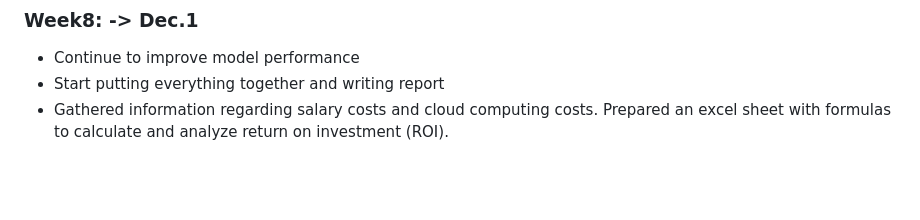
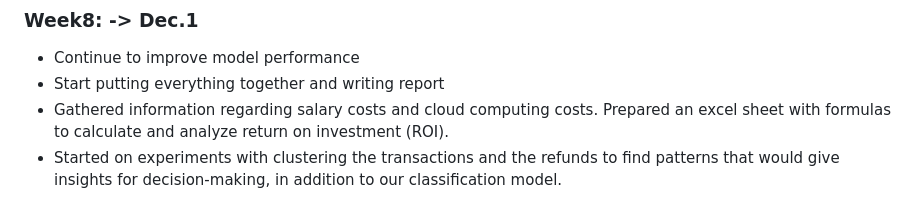
Before and after one commit to Marklong7/Dillard_return_forecasting, a Markdown page: README.md, the part around the change. GitHub-like rendering; blank space fills up the shorter version.

```diff
--- a/README.md
+++ b/README.md
@@ -116,3 +116,4 @@ If AMT < ORGPRICE, the product is on sale (discount).
 - Continue to improve model performance
 - Start putting everything together and writing report
 - Gathered information regarding salary costs and cloud computing costs. Prepared an excel sheet with formulas to calculate and analyze return on investment (ROI).
+- Started on experiments with clustering the transactions and the refunds to find patterns that would give insights for decision-making, in addition to our classification model.
```
